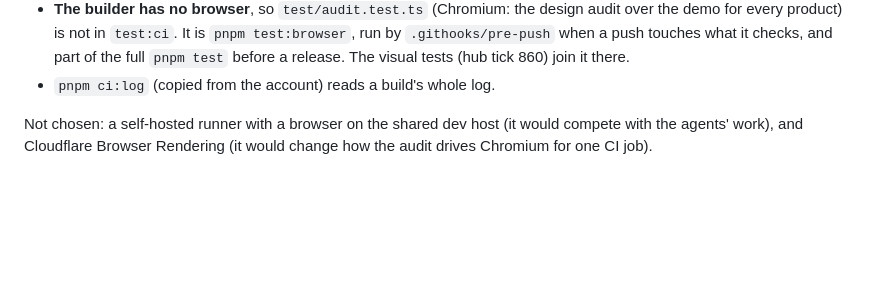
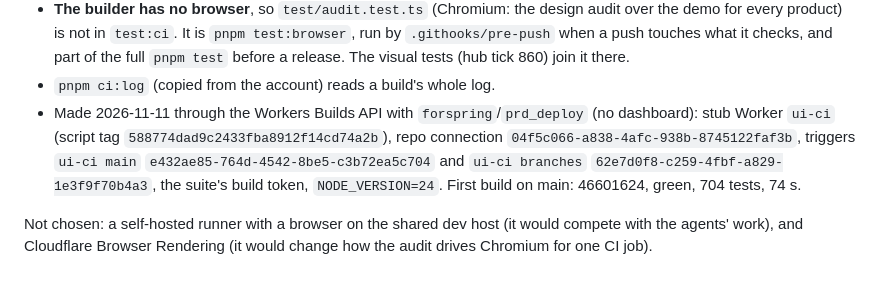
Before and after one commit to forspringai/ui, a Markdown page: docs/decisions.md, the part around the change. Drawn GitHub-style; blank space fills up the shorter version.

Commit message:
D-31: the ui-ci ids and first build (#17)
Co-authored-by: Claude Opus 5.5 <noreply@anthropic.com>

```diff
--- a/docs/decisions.md
+++ b/docs/decisions.md
@@ -1193,6 +1193,11 @@ D-41) with PulseSpring's branch trigger so a PR gets the check.
   when a push touches what it checks, and part of the full `pnpm test` before a release. The visual
   tests (hub tick 860) join it there.
 - `pnpm ci:log` (copied from the account) reads a build's whole log.
+- Made 2026-11-11 through the Workers Builds API with `forspring`/`prd_deploy` (no dashboard): stub
+  Worker `ui-ci` (script tag `588774dad9c2433fba8912f14cd74a2b`), repo connection
+  `04f5c066-a838-4afc-938b-8745122faf3b`, triggers `ui-ci main` `e432ae85-764d-4542-8be5-c3b72ea5c704`
+  and `ui-ci branches` `62e7d0f8-c259-4fbf-a829-1e3f9f70b4a3`, the suite's build token, `NODE_VERSION=24`.
+  First build on main: 46601624, green, 704 tests, 74 s.
 
 Not chosen: a self-hosted runner with a browser on the shared dev host (it would compete with the
 agents' work), and Cloudflare Browser Rendering (it would change how the audit drives Chromium for
```
